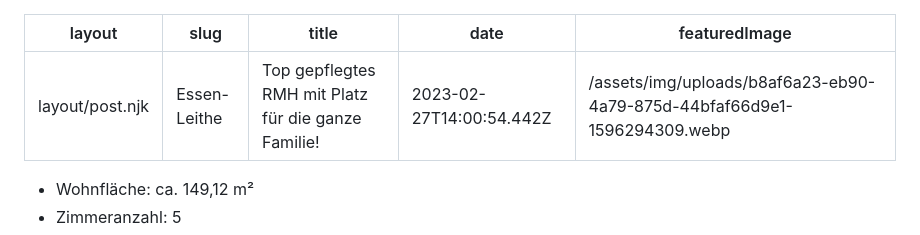
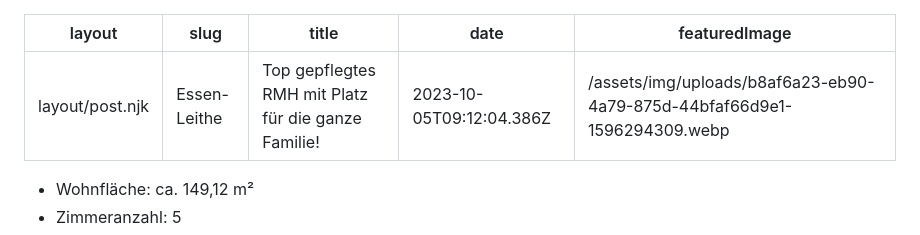
Before and after one commit to thegrandheavybold/sinnig-immobilien_de, a Markdown page: src/angebote/freistehendes-einfamilienhaus-in-essen-heisingen-wartet-auf-macher.md, the part around the change. Rendered like a GitHub page.

Commit message:
Update Angebote “freistehendes-einfamilienhaus-in-essen-heisingen-wartet-auf-macher”

```diff
--- a/src/angebote/freistehendes-einfamilienhaus-in-essen-heisingen-wartet-auf-macher.md
+++ b/src/angebote/freistehendes-einfamilienhaus-in-essen-heisingen-wartet-auf-macher.md
@@ -2,7 +2,7 @@
 layout: layout/post.njk
 slug: Essen-Leithe
 title: Top gepflegtes RMH mit Platz für die ganze Familie!
-date: 2023-02-27T14:00:54.442Z
+date: 2023-10-05T09:12:04.386Z
 featuredImage: /assets/img/uploads/b8af6a23-eb90-4a79-875d-44bfaf66d9e1-1596294309.webp
 ---
 * Wohnfläche: ca. 149,12 m²
```
